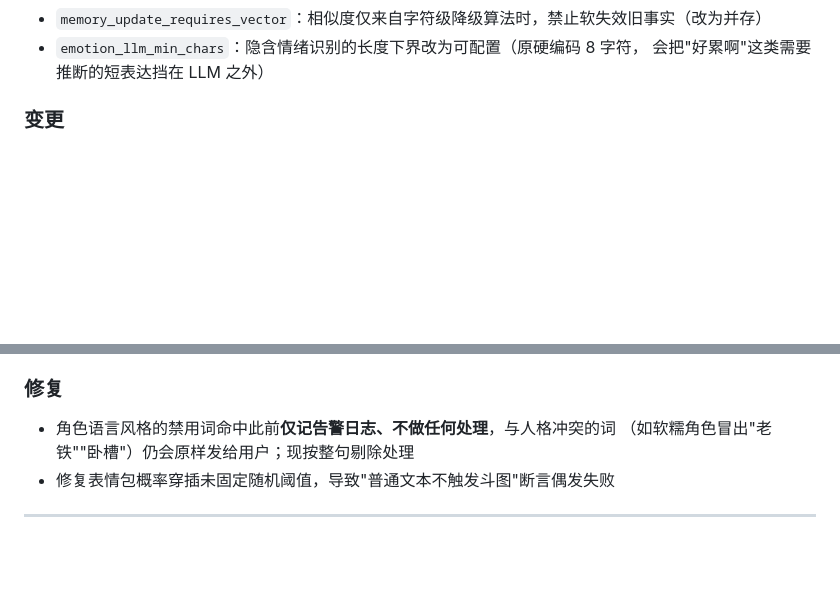
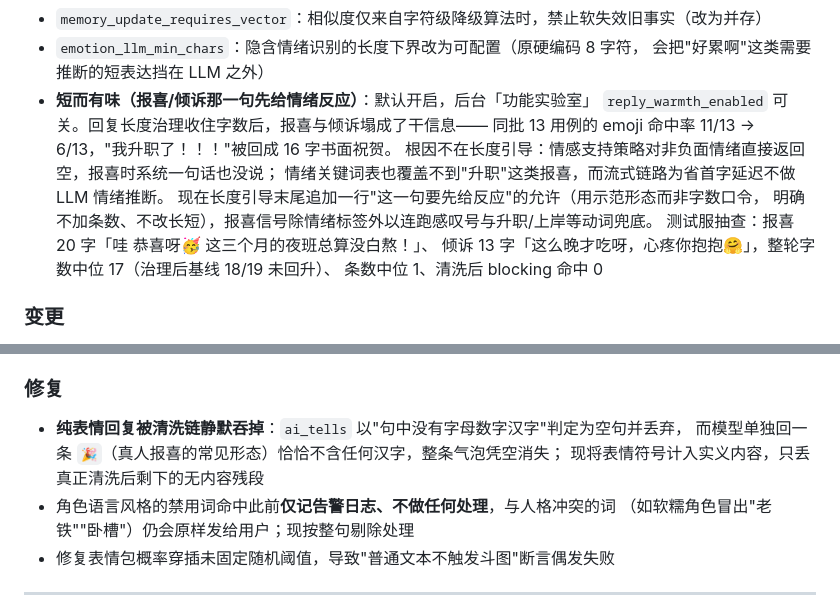
Before and after one commit to BugWhispererChen/AIYIchat, a Markdown page: CHANGELOG.md, 2 parts joined by grey strips. GitHub-like rendering; blank space fills up the shorter version.

Commit message:
文档: CHANGELOG 补记短而有味一轮，含纯表情回复被清洗链吞掉的修复
上一轮提交漏记变更日志：报喜/倾诉带情绪反应的允许（reply_warmth_enabled）与
ai_tells 不再把纯 emoji 句当空句丢弃，各自补一条，并把机制根因与测试服实测数据写清。

```diff
--- a/CHANGELOG.md
+++ b/CHANGELOG.md
@@ -58,6 +58,16 @@
 - `memory_update_requires_vector`：相似度仅来自字符级降级算法时，禁止软失效旧事实（改为并存）
 - `emotion_llm_min_chars`：隐含情绪识别的长度下界改为可配置（原硬编码 8 字符，
   会把"好累啊"这类需要推断的短表达挡在 LLM 之外）
+- **短而有味（报喜/倾诉那一句先给情绪反应）**：默认开启，后台「功能实验室」
+  `reply_warmth_enabled` 可关。回复长度治理收住字数后，报喜与倾诉塌成了干信息——
+  同批 13 用例的 emoji 命中率 11/13 → 6/13，"我升职了！！！"被回成 16 字书面祝贺。
+  根因不在长度引导：情感支持策略对非负面情绪直接返回空，报喜时系统一句话也没说；
+  情绪关键词表也覆盖不到"升职"这类报喜，而流式链路为省首字延迟不做 LLM 情绪推断。
+  现在长度引导末尾追加一行"这一句要先给反应"的允许（用示范形态而非字数口令，
+  明确不加条数、不改长短），报喜信号除情绪标签外以连跑感叹号与升职/上岸等动词兜底。
+  测试服抽查：报喜 20 字「哇 恭喜呀🥳 这三个月的夜班总算没白熬！」、
+  倾诉 13 字「这么晚才吃呀，心疼你抱抱🤗」，整轮字数中位 17（治理后基线 18/19 未回升）、
+  条数中位 1、清洗后 blocking 命中 0
 
 ### 变更
 - 角色克隆页改为展示 JSON 格式说明（schema、字段含义、合规提示）
@@ -89,6 +99,9 @@
   与 `--rollback`）再启新版，否则读不到存量数据
 
 ### 修复
+- **纯表情回复被清洗链静默吞掉**：`ai_tells` 以"句中没有字母数字汉字"判定为空句并丢弃，
+  而模型单独回一条 `🎉`（真人报喜的常见形态）恰恰不含任何汉字，整条气泡凭空消失；
+  现将表情符号计入实义内容，只丢真正清洗后剩下的无内容残段
 - 角色语言风格的禁用词命中此前**仅记告警日志、不做任何处理**，与人格冲突的词
   （如软糯角色冒出"老铁""卧槽"）仍会原样发给用户；现按整句剔除处理
 - 修复表情包概率穿插未固定随机阈值，导致"普通文本不触发斗图"断言偶发失败
```
